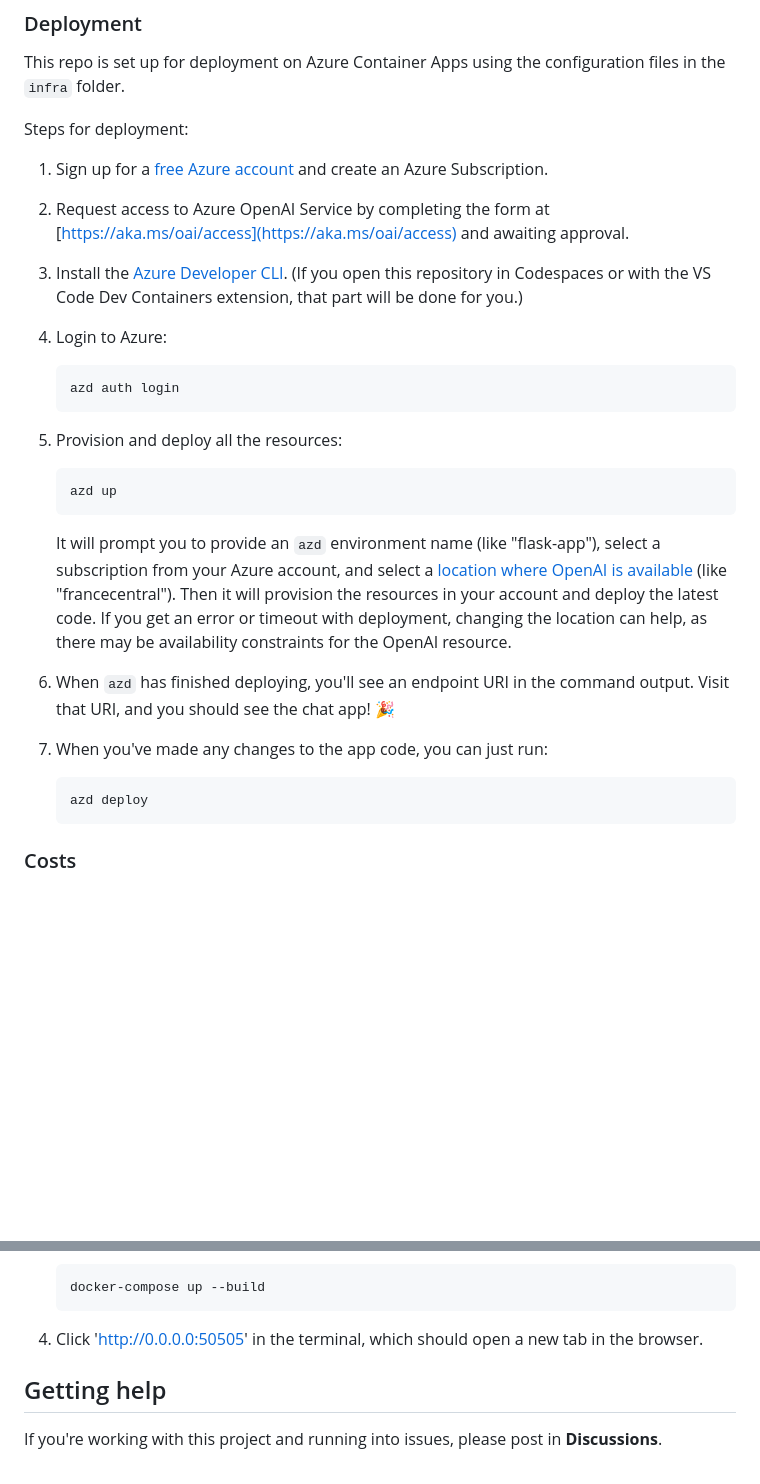
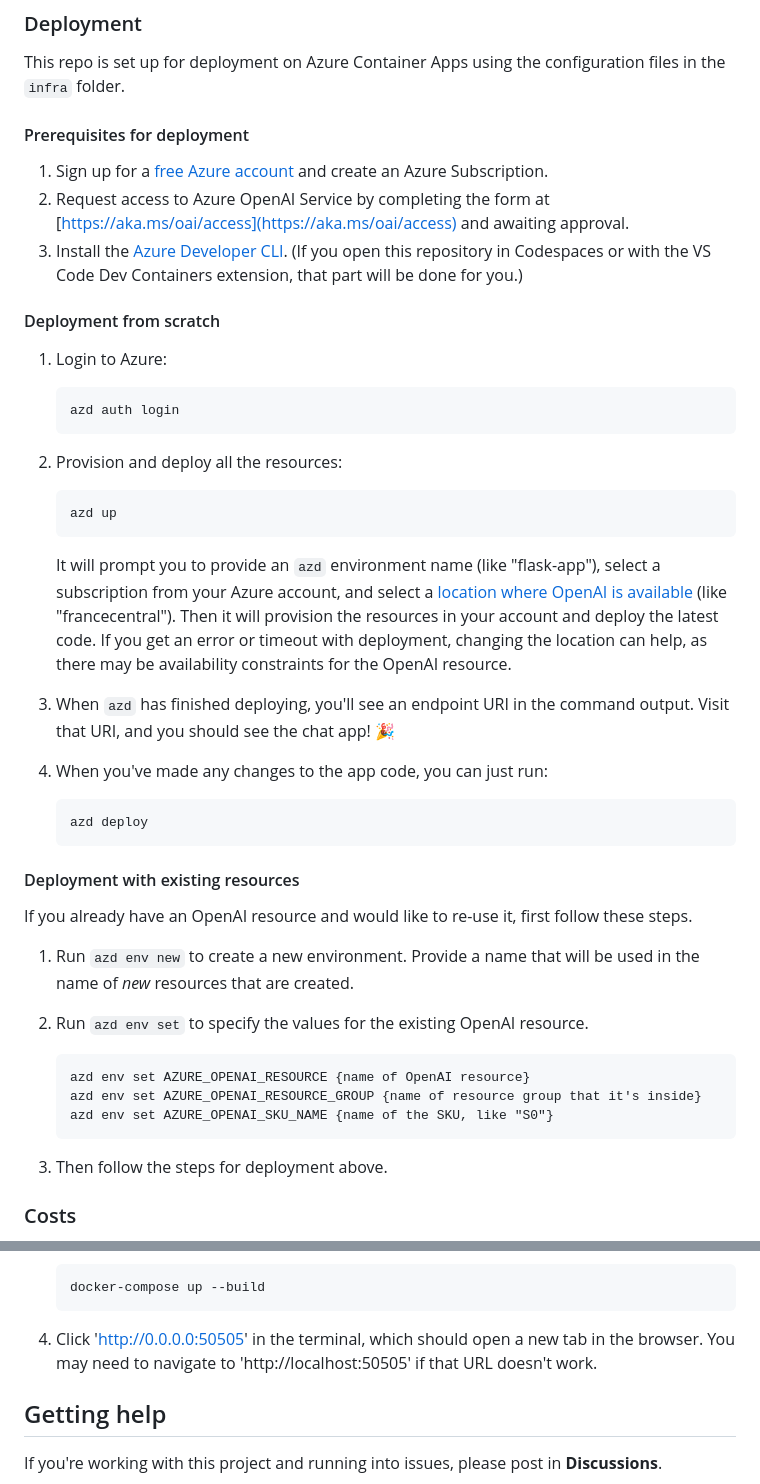
Before and after one commit to Azure-Samples/openai-chat-app-quickstart, a Markdown page: README.md, 2 parts joined by grey strips. GitHub-like rendering; blank space fills up the shorter version.

````diff
--- a/README.md
+++ b/README.md
@@ -34,30 +34,47 @@ If you're not using one of those options for opening the project, then you'll ne
 
 This repo is set up for deployment on Azure Container Apps using the configuration files in the `infra` folder.
 
-Steps for deployment:
+#### Prerequisites for deployment
 
 1. Sign up for a [free Azure account](https://azure.microsoft.com/free/) and create an Azure Subscription.
 2. Request access to Azure OpenAI Service by completing the form at [https://aka.ms/oai/access](https://aka.ms/oai/access) and awaiting approval.
 2. Install the [Azure Developer CLI](https://learn.microsoft.com/azure/developer/azure-developer-cli/install-azd). (If you open this repository in Codespaces or with the VS Code Dev Containers extension, that part will be done for you.)
-3. Login to Azure:
+
+#### Deployment from scratch
+
+1. Login to Azure:
 
     ```shell
     azd auth login
     ```
 
-4. Provision and deploy all the resources:
+2. Provision and deploy all the resources:
 
     ```shell
     azd up
     ```
     It will prompt you to provide an `azd` environment name (like "flask-app"), select a subscription from your Azure account, and select a [location where OpenAI is available](https://azure.microsoft.com/explore/global-infrastructure/products-by-region/?products=cognitive-services&regions=all) (like "francecentral"). Then it will provision the resources in your account and deploy the latest code. If you get an error or timeout with deployment, changing the location can help, as there may be availability constraints for the OpenAI resource.
 
-5. When `azd` has finished deploying, you'll see an endpoint URI in the command output. Visit that URI, and you should see the chat app! 🎉
-6. When you've made any changes to the app code, you can just run:
+3. When `azd` has finished deploying, you'll see an endpoint URI in the command output. Visit that URI, and you should see the chat app! 🎉
+4. When you've made any changes to the app code, you can just run:
 
     ```shell
     azd deploy
     ```
+
+#### Deployment with existing resources
+
+If you already have an OpenAI resource and would like to re-use it, first follow these steps.
+
+1. Run `azd env new` to create a new environment. Provide a name that will be used in the name of *new* resources that are created.
+2. Run `azd env set` to specify the values for the existing OpenAI resource.
+
+   ```
+   azd env set AZURE_OPENAI_RESOURCE {name of OpenAI resource}
+   azd env set AZURE_OPENAI_RESOURCE_GROUP {name of resource group that it's inside}
+   azd env set AZURE_OPENAI_SKU_NAME {name of the SKU, like "S0"}
+   ```
+3. Then follow the steps for deployment above.
 
 ### Costs
 
@@ -91,7 +108,7 @@ and see them instantly.
     docker-compose up --build
     ```
 
-4. Click 'http://0.0.0.0:50505' in the terminal, which should open a new tab in the browser.
+4. Click 'http://0.0.0.0:50505' in the terminal, which should open a new tab in the browser. You may need to navigate to 'http://localhost:50505' if that URL doesn't work.
 
 
 ## Getting help
````
